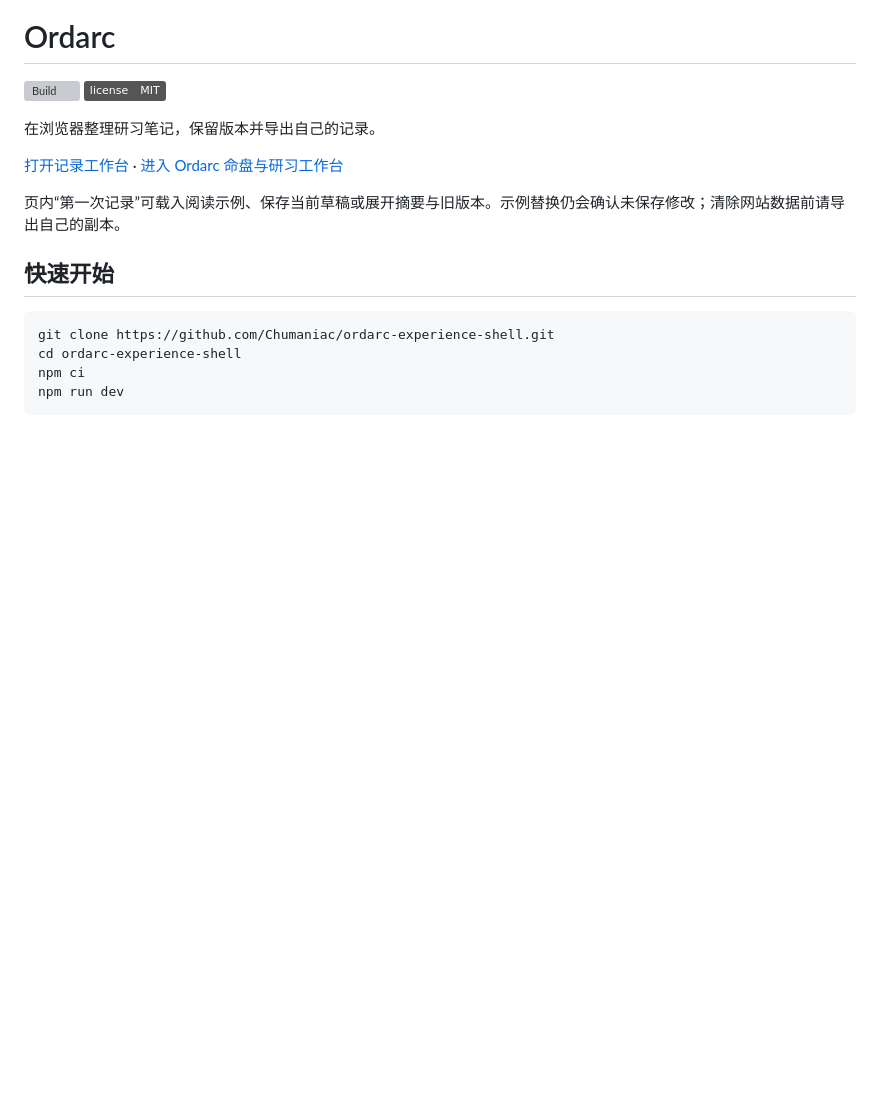
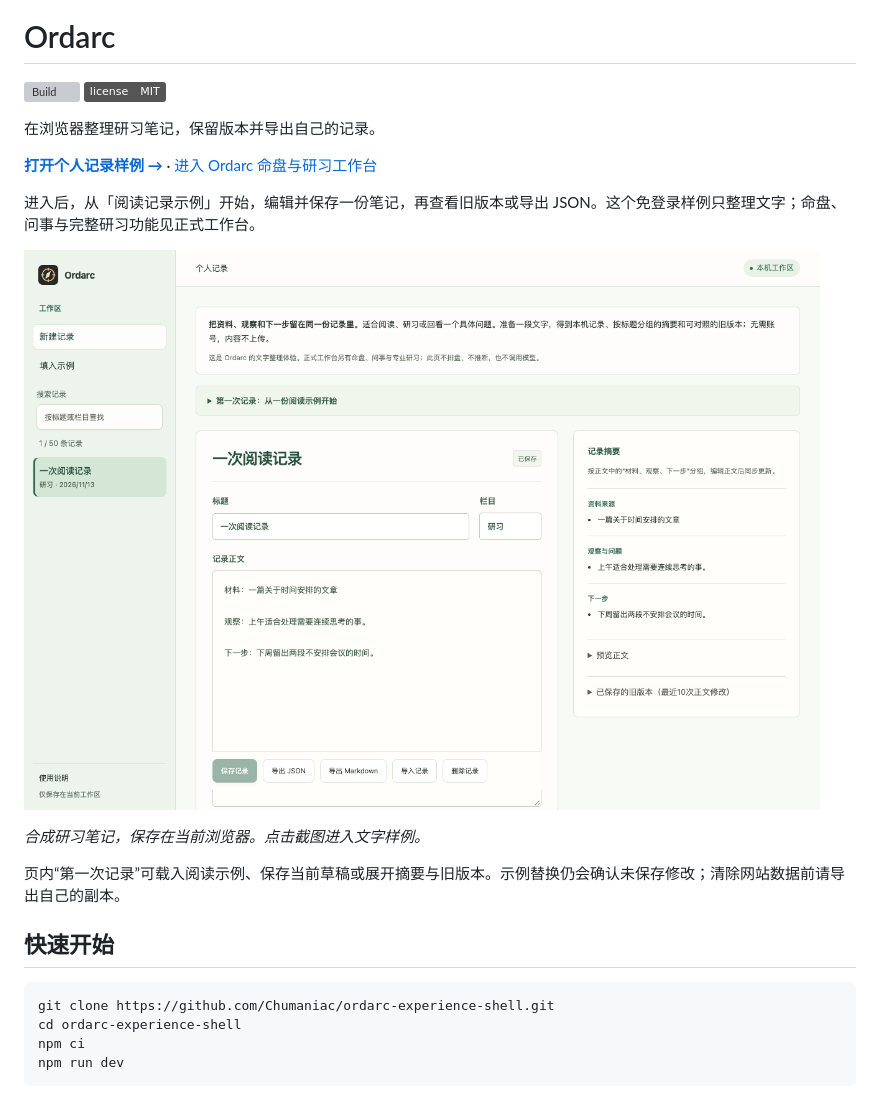
Before and after one commit to Chumaniac/ordarc-experience-shell, a Markdown page: README.md, the part around the change. Drawn GitHub-style; pictures changed too: docs/preview/online.png (added); badges without logos; blank space fills up the shorter version; grey boxes are pictures that could not be loaded.

Commit message:
Show the live notes entry with a verifiable visual preview

```diff
--- a/README.md
+++ b/README.md
@@ -6,7 +6,13 @@
 
 在浏览器整理研习笔记，保留版本并导出自己的记录。
 
-[打开记录工作台](https://chumaniac.github.io/ordarc-experience-shell/) · [进入 Ordarc 命盘与研习工作台](https://chumanic.com/)
+**[打开个人记录样例 →](https://chumaniac.github.io/ordarc-experience-shell/)** · [进入 Ordarc 命盘与研习工作台](https://chumanic.com/)
+
+进入后，从「阅读记录示例」开始，编辑并保存一份笔记，再查看旧版本或导出 JSON。这个免登录样例只整理文字；命盘、问事与完整研习功能见正式工作台。
+
+[![Ordarc 文字记录样例的笔记编辑、记录列表与摘要界面](docs/preview/online.png)](https://chumaniac.github.io/ordarc-experience-shell/)
+
+*合成研习笔记，保存在当前浏览器。点击截图进入文字样例。*
 
 
 页内“第一次记录”可载入阅读示例、保存当前草稿或展开摘要与旧版本。示例替换仍会确认未保存修改；清除网站数据前请导出自己的副本。
```
Also changed, not shown: 1 other file.
